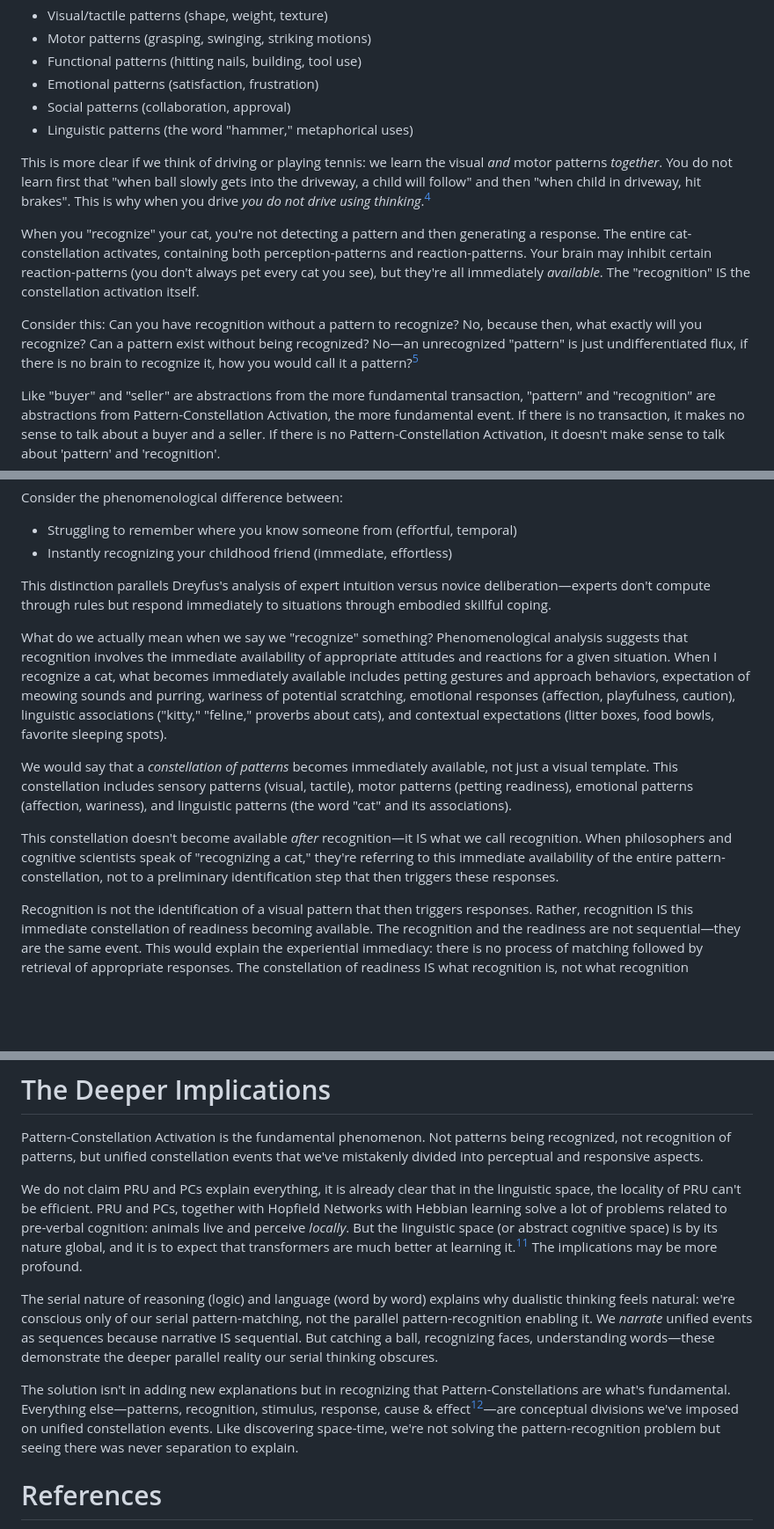
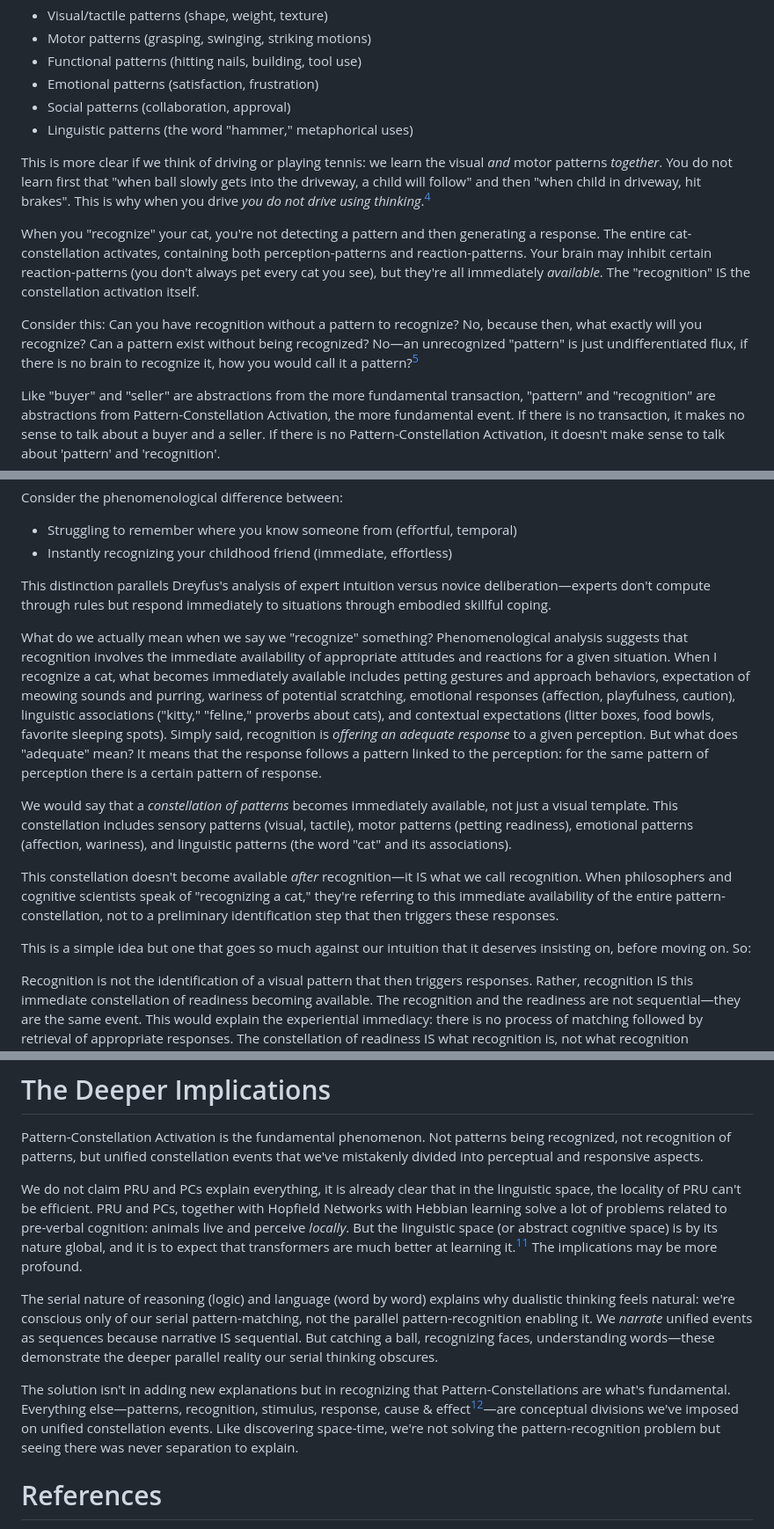
Before and after one commit to aathanor/ResearchSite, a Markdown page: content/PC-introduction.md, 3 parts joined by grey strips. Shown at 88% size. GitHub-like rendering; blank space fills up the shorter version.

```diff
--- a/content/PC-introduction.md
+++ b/content/PC-introduction.md
@@ -71,11 +71,11 @@ Consider learning about hammers. Traditional models might suggest a child first
 * Social patterns (collaboration, approval)
 * Linguistic patterns (the word "hammer," metaphorical uses)
 
-This is more clear if we think of driving or playing tennis: we learn the visual _and_ motor patterns _together_. You do not learn first that "when ball slowly gets into the driveway, a child will follow" and then "when child in driveway, hit brakes". This is why when you drive _you do not drive using thinking_.[^1]
+This is more clear if we think of driving or playing tennis: we learn the visual _and_ motor patterns _together_. You do not learn first that "when ball slowly gets into the driveway, a child will follow" and then "when child in driveway, hit brakes". This is why when you drive _you do not drive using thinking_.[^14]
 
 When you "recognize" your cat, you're not detecting a pattern and then generating a response. The entire cat-constellation activates, containing both perception-patterns and reaction-patterns. Your brain may inhibit certain reaction-patterns (you don't always pet every cat you see), but they're all immediately _available_. The "recognition" IS the constellation activation itself.
 
-Consider this: Can you have recognition without a pattern to recognize? No, because then, what exactly will you recognize? Can a pattern exist without being recognized? No—an unrecognized "pattern" is just undifferentiated flux, if there is no brain to recognize it, how you would call it a pattern?[^2]
+Consider this: Can you have recognition without a pattern to recognize? No, because then, what exactly will you recognize? Can a pattern exist without being recognized? No—an unrecognized "pattern" is just undifferentiated flux, if there is no brain to recognize it, how you would call it a pattern?[^15]
 
 Like "buyer" and "seller" are abstractions from the more fundamental transaction, "pattern" and "recognition" are abstractions from Pattern-Constellation Activation, the more fundamental event. If there is no transaction, it makes no sense to talk about a buyer and a seller. If there is no Pattern-Constellation Activation, it doesn't make sense to talk about 'pattern' and 'recognition'.
 
@@ -89,11 +89,13 @@ Consider the phenomenological difference between:
 
 This distinction parallels Dreyfus's analysis of expert intuition versus novice deliberation—experts don't compute through rules but respond immediately to situations through embodied skillful coping.
 
-What do we actually mean when we say we "recognize" something? Phenomenological analysis suggests that recognition involves the immediate availability of appropriate attitudes and reactions for a given situation. When I recognize a cat, what becomes immediately available includes petting gestures and approach behaviors, expectation of meowing sounds and purring, wariness of potential scratching, emotional responses (affection, playfulness, caution), linguistic associations ("kitty," "feline," proverbs about cats), and contextual expectations (litter boxes, food bowls, favorite sleeping spots).
+What do we actually mean when we say we "recognize" something? Phenomenological analysis suggests that recognition involves the immediate availability of appropriate attitudes and reactions for a given situation. When I recognize a cat, what becomes immediately available includes petting gestures and approach behaviors, expectation of meowing sounds and purring, wariness of potential scratching, emotional responses (affection, playfulness, caution), linguistic associations ("kitty," "feline," proverbs about cats), and contextual expectations (litter boxes, food bowls, favorite sleeping spots). Simply said, recognition is _offering an adequate response_ to a given perception. But what does "adequate" mean? It means that the response follows a pattern linked to the perception: for the same pattern of perception there is a certain pattern of response.
 
 We would say that a _constellation of patterns_ becomes immediately available, not just a visual template. This constellation includes sensory patterns (visual, tactile), motor patterns (petting readiness), emotional patterns (affection, wariness), and linguistic patterns (the word "cat" and its associations).
 
 This constellation doesn't become available _after_ recognition—it IS what we call recognition. When philosophers and cognitive scientists speak of "recognizing a cat," they're referring to this immediate availability of the entire pattern-constellation, not to a preliminary identification step that then triggers these responses.
+
+This is a simple idea but one that goes so much against our intuition that it deserves insisting on, before moving on. So:
 
 Recognition is not the identification of a visual pattern that then triggers responses. Rather, recognition IS this immediate constellation of readiness becoming available. The recognition and the readiness are not sequential—they are the same event. This would explain the experiential immediacy: there is no process of matching followed by retrieval of appropriate responses. The constellation of readiness IS what recognition is, not what recognition produces. There's no temporal sequence of "visual input → memory search → recognition achieved." Instead, the entire constellation becomes simultaneously "close to hand," and that constellation-activation IS the recognition event.
 
@@ -239,11 +242,11 @@ The problem dissolves when we recognize that the linguistic expression is not di
 
 Pattern-Constellation Activation is the fundamental phenomenon. Not patterns being recognized, not recognition of patterns, but unified constellation events that we've mistakenly divided into perceptual and responsive aspects.
 
-We do not claim PRU and PCs explain everything, it is already clear that in the linguistic space, the locality of PRU can't be efficient. PRU and PCs, together with Hopfield Networks with Hebbian learning solve a lot of problems related to pre-verbal cognition: animals live and perceive _locally_. But the linguistic space (or abstract cognitive space) is by its nature global, and it is to expect that transformers are much better at learning it.[^8] The implications may be more profound.
+We do not claim PRU and PCs explain everything, it is already clear that in the linguistic space, the locality of PRU can't be efficient. PRU and PCs, together with Hopfield Networks with Hebbian learning solve a lot of problems related to pre-verbal cognition: animals live and perceive _locally_. But the linguistic space (or abstract cognitive space) is by its nature global, and it is to expect that transformers are much better at learning it.[^21] The implications may be more profound.
 
 The serial nature of reasoning (logic) and language (word by word) explains why dualistic thinking feels natural: we're conscious only of our serial pattern-matching, not the parallel pattern-recognition enabling it. We _narrate_ unified events as sequences because narrative IS sequential. But catching a ball, recognizing faces, understanding words—these demonstrate the deeper parallel reality our serial thinking obscures.
 
-The solution isn't in adding new explanations but in recognizing that Pattern-Constellations are what's fundamental. Everything else—patterns, recognition, stimulus, response, cause & effect[^9]—are conceptual divisions we've imposed on unified constellation events. Like discovering space-time, we're not solving the pattern-recognition problem but seeing there was never separation to explain.
+The solution isn't in adding new explanations but in recognizing that Pattern-Constellations are what's fundamental. Everything else—patterns, recognition, stimulus, response, cause & effect[^22]—are conceptual divisions we've imposed on unified constellation events. Like discovering space-time, we're not solving the pattern-recognition problem but seeing there was never separation to explain.
 
 # References
 (NB: provisional list not proper bibliography; part of the titles already used and to be added in text, part skimmed not deeply engaged yet, part of them just reading list)
```
Also changed, not shown: other parts of content/PC-introduction.md (+21 -20 lines).
